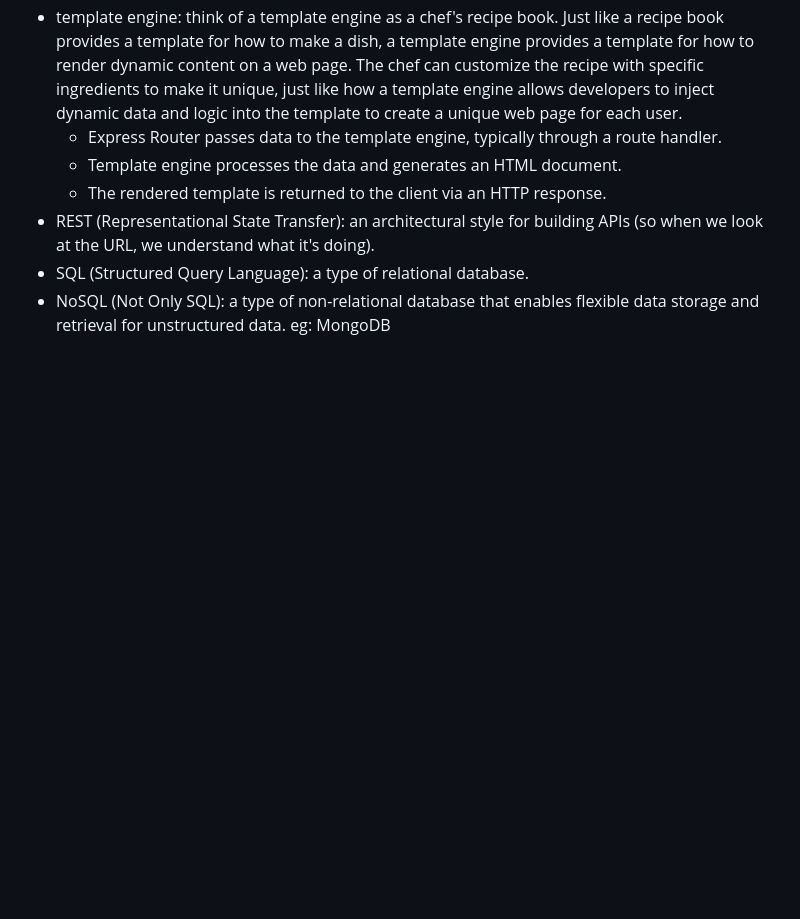
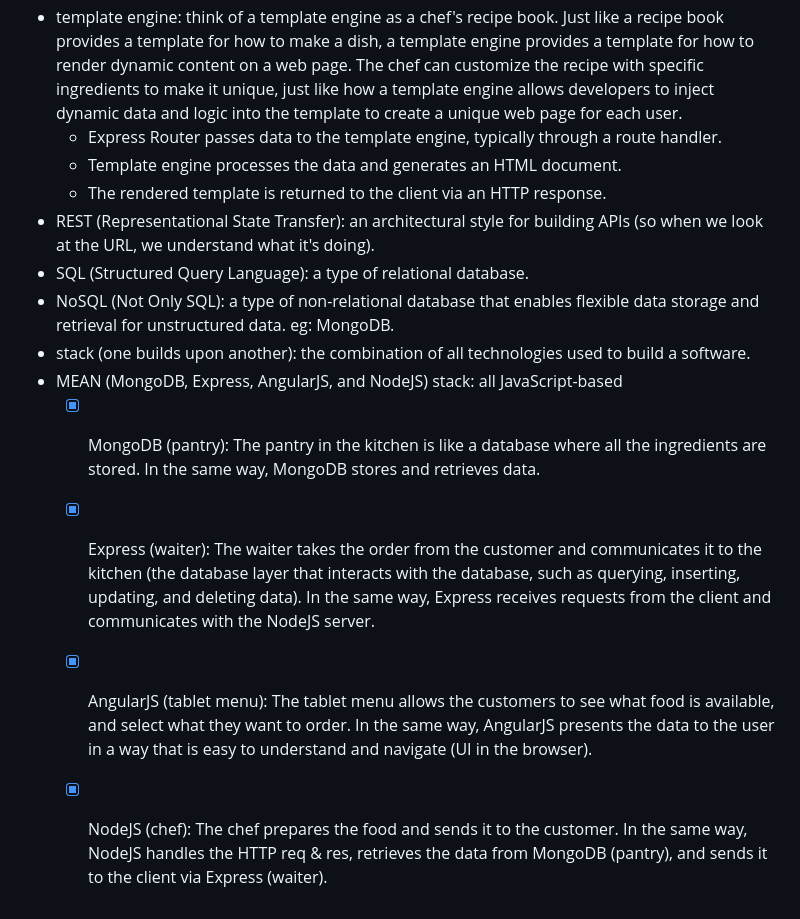
Before and after one commit to qmeng222/Understand-Node, a Markdown page: BigWordAlert.md, the part around the change. GitHub-like rendering; blank space fills up the shorter version.

Commit message:
MEAN stack

```diff
--- a/BigWordAlert.md
+++ b/BigWordAlert.md
@@ -73,4 +73,10 @@
   - The rendered template is returned to the client via an HTTP response.
 - REST (Representational State Transfer): an architectural style for building APIs (so when we look at the URL, we understand what it's doing).
 - SQL (Structured Query Language): a type of relational database.
-- NoSQL (Not Only SQL): a type of non-relational database that enables flexible data storage and retrieval for unstructured data. eg: MongoDB
+- NoSQL (Not Only SQL): a type of non-relational database that enables flexible data storage and retrieval for unstructured data. eg: MongoDB.
+- stack (one builds upon another): the combination of all technologies used to build a software.
+- MEAN (MongoDB, Express, AngularJS, and NodeJS) stack: all JavaScript-based
+  - [x] MongoDB (pantry): The pantry in the kitchen is like a database where all the ingredients are stored. In the same way, MongoDB stores and retrieves data.
+  - [x] Express (waiter): The waiter takes the order from the customer and communicates it to the kitchen (the database layer that interacts with the database, such as querying, inserting, updating, and deleting data). In the same way, Express receives requests from the client and communicates with the NodeJS server.
+  - [x] AngularJS (tablet menu): The tablet menu allows the customers to see what food is available, and select what they want to order. In the same way, AngularJS presents the data to the user in a way that is easy to understand and navigate (UI in the browser).
+  - [x] NodeJS (chef): The chef prepares the food and sends it to the customer. In the same way, NodeJS handles the HTTP req & res, retrieves the data from MongoDB (pantry), and sends it to the client via Express (waiter).
```
